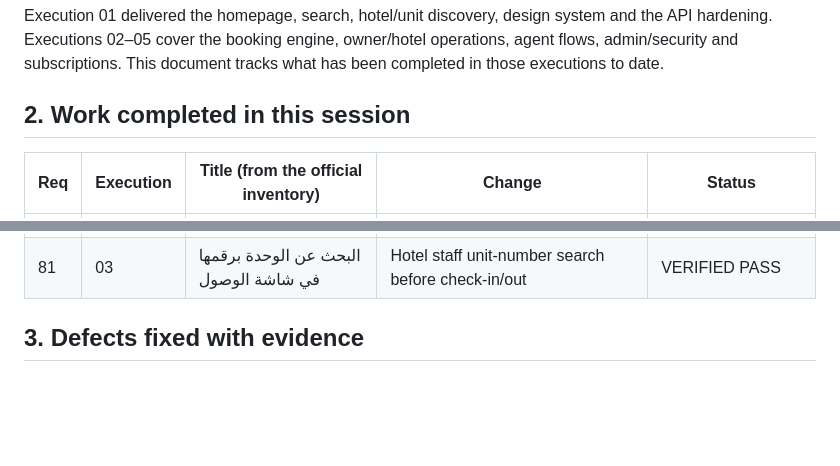
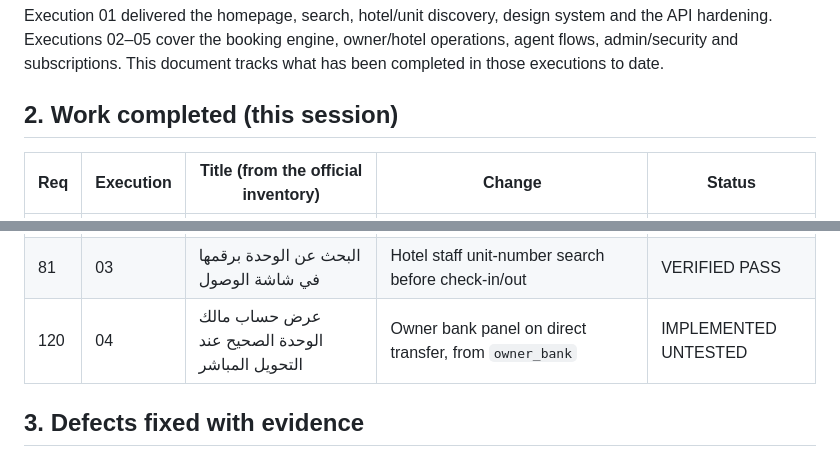
Before and after one commit to startgroup2022-tech/allowner, a Markdown page: docs/EXECUTION_02_05_PROGRESS.md, 2 parts joined by grey strips. GitHub-like rendering; blank space fills up the shorter version.

```diff
--- a/docs/EXECUTION_02_04_PROGRESS.md
+++ b/docs/EXECUTION_02_05_PROGRESS.md
@@ -18,7 +18,7 @@ and the API hardening. Executions 02–05 cover the booking engine, owner/hotel
 operations, agent flows, admin/security and subscriptions. This document tracks
 what has been completed in those executions to date.
 
-## 2. Work completed in this session
+## 2. Work completed (this session)
 
 | Req | Execution | Title (from the official inventory) | Change | Status |
 |---|---|---|---|---|
@@ -32,6 +32,7 @@ what has been completed in those executions to date.
 | 71 | 03 | عرض محتوى إشعارات طلبات الضيف | Notifications render the message body from real API fields | IMPLEMENTED UNTESTED |
 | 73 | 03 | إظهار تفاصيل إضافات الوجبات والسرير في حجوزات المالك | Owner booking cards show meal/extra-bed/notes summary | IMPLEMENTED UNTESTED |
 | 81 | 03 | البحث عن الوحدة برقمها في شاشة الوصول | Hotel staff unit-number search before check-in/out | VERIFIED PASS |
+| 120 | 04 | عرض حساب مالك الوحدة الصحيح عند التحويل المباشر | Owner bank panel on direct transfer, from `owner_bank` | IMPLEMENTED UNTESTED |
 
 ## 3. Defects fixed with evidence
 
```
Also changed, not shown: other parts of docs/EXECUTION_02_05_PROGRESS.md (+30 -7 lines).
